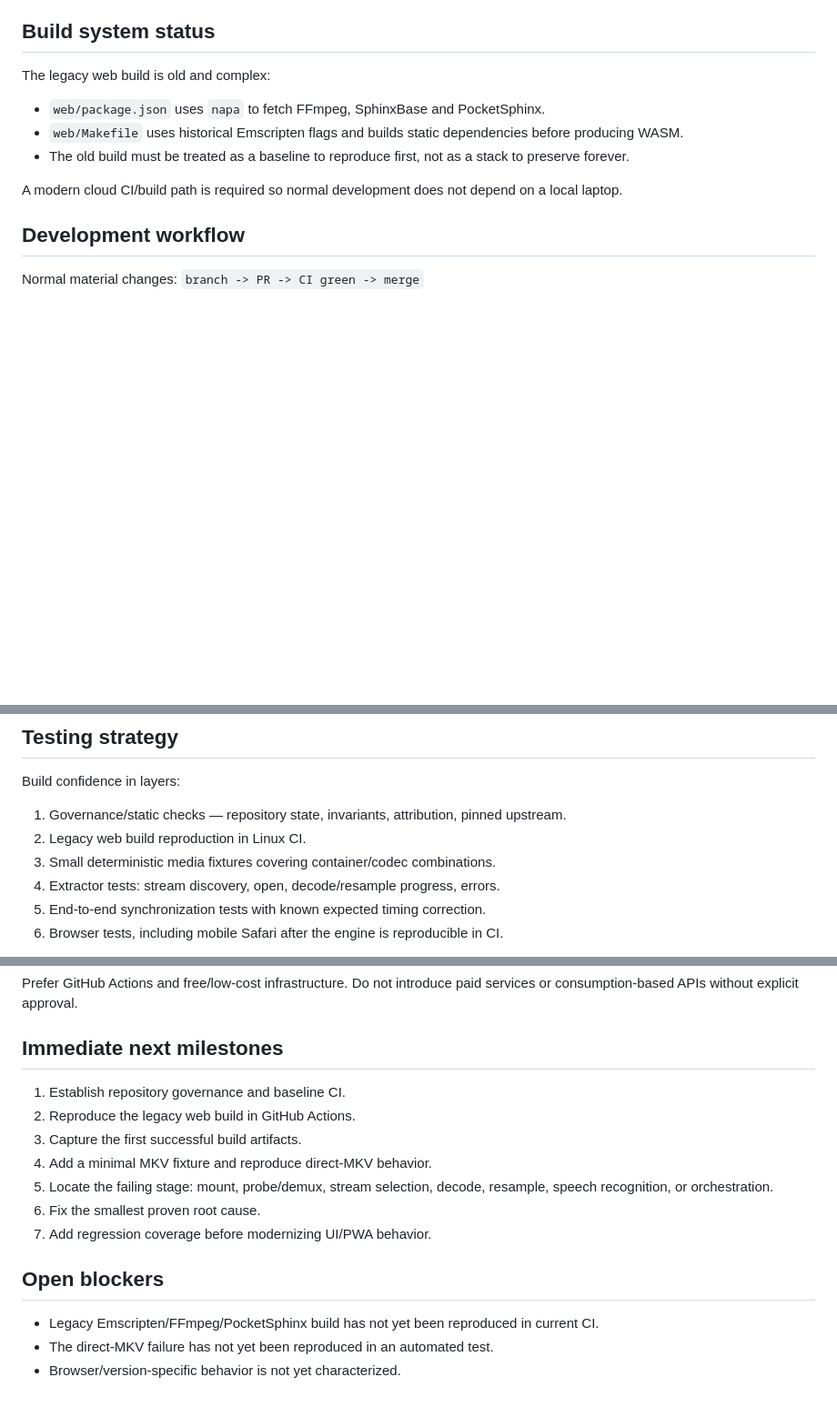
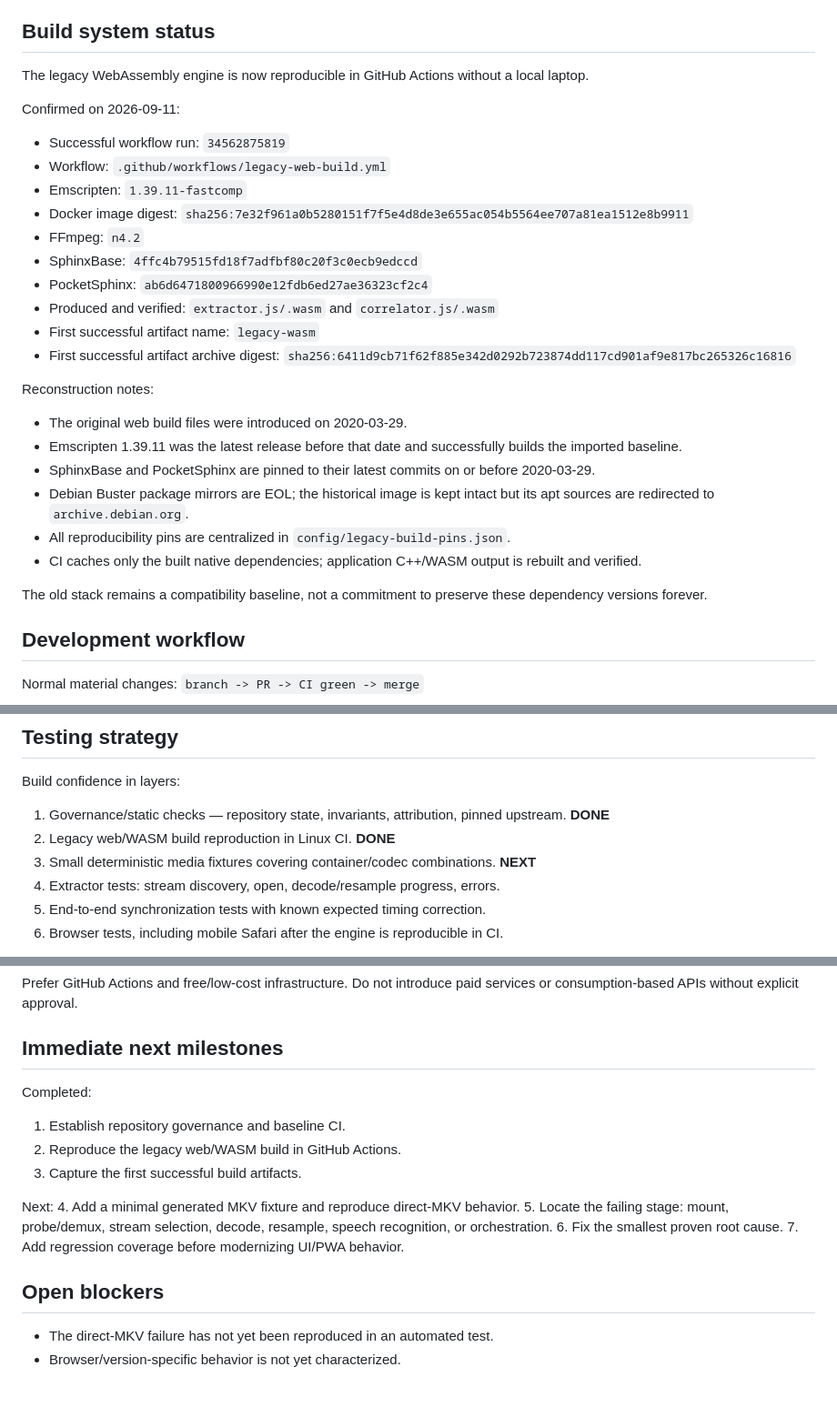
Before and after one commit to Zuzuitu/subsync-web-enhanced, a Markdown page: docs/PROJECT_STATE.md, 3 parts joined by grey strips. Shown at 91% size. GitHub-like rendering; blank space fills up the shorter version.

Commit message:
docs: record successful cloud WASM reproduction

```diff
--- a/docs/PROJECT_STATE.md
+++ b/docs/PROJECT_STATE.md
@@ -72,12 +72,29 @@ Do not state that FFmpeg, MKV parsing, codec support, memory, Safari, or any spe
 
 ## Build system status
 
-The legacy web build is old and complex:
-- `web/package.json` uses `napa` to fetch FFmpeg, SphinxBase and PocketSphinx.
-- `web/Makefile` uses historical Emscripten flags and builds static dependencies before producing WASM.
-- The old build must be treated as a baseline to reproduce first, not as a stack to preserve forever.
+The legacy WebAssembly engine is now reproducible in GitHub Actions without a local laptop.
 
-A modern cloud CI/build path is required so normal development does not depend on a local laptop.
+Confirmed on 2026-09-11:
+- Successful workflow run: `34562875819`
+- Workflow: `.github/workflows/legacy-web-build.yml`
+- Emscripten: `1.39.11-fastcomp`
+- Docker image digest: `sha256:7e32f961a0b5280151f7f5e4d8de3e655ac054b5564ee707a81ea1512e8b9911`
+- FFmpeg: `n4.2`
+- SphinxBase: `4ffc4b79515fd18f7adfbf80c20f3c0ecb9edccd`
+- PocketSphinx: `ab6d6471800966990e12fdb6ed27ae36323cf2c4`
+- Produced and verified: `extractor.js/.wasm` and `correlator.js/.wasm`
+- First successful artifact name: `legacy-wasm`
+- First successful artifact archive digest: `sha256:6411d9cb71f62f885e342d0292b723874dd117cd901af9e817bc265326c16816`
+
+Reconstruction notes:
+- The original web build files were introduced on 2020-03-29.
+- Emscripten 1.39.11 was the latest release before that date and successfully builds the imported baseline.
+- SphinxBase and PocketSphinx are pinned to their latest commits on or before 2020-03-29.
+- Debian Buster package mirrors are EOL; the historical image is kept intact but its apt sources are redirected to `archive.debian.org`.
+- All reproducibility pins are centralized in `config/legacy-build-pins.json`.
+- CI caches only the built native dependencies; application C++/WASM output is rebuilt and verified.
+
+The old stack remains a compatibility baseline, not a commitment to preserve these dependency versions forever.
 
 ## Development workflow
 
@@ -96,9 +113,9 @@ Rules:
 
 Build confidence in layers:
 
-1. Governance/static checks — repository state, invariants, attribution, pinned upstream.
-2. Legacy web build reproduction in Linux CI.
-3. Small deterministic media fixtures covering container/codec combinations.
+1. Governance/static checks — repository state, invariants, attribution, pinned upstream. **DONE**
+2. Legacy web/WASM build reproduction in Linux CI. **DONE**
+3. Small deterministic media fixtures covering container/codec combinations. **NEXT**
 4. Extractor tests: stream discovery, open, decode/resample progress, errors.
 5. End-to-end synchronization tests with known expected timing correction.
 6. Browser tests, including mobile Safari after the engine is reproducible in CI.
@@ -132,16 +149,18 @@ Prefer GitHub Actions and free/low-cost infrastructure. Do not introduce paid se
 
 ## Immediate next milestones
 
+Completed:
 1. Establish repository governance and baseline CI.
-2. Reproduce the legacy web build in GitHub Actions.
+2. Reproduce the legacy web/WASM build in GitHub Actions.
 3. Capture the first successful build artifacts.
-4. Add a minimal MKV fixture and reproduce direct-MKV behavior.
+
+Next:
+4. Add a minimal generated MKV fixture and reproduce direct-MKV behavior.
 5. Locate the failing stage: mount, probe/demux, stream selection, decode, resample, speech recognition, or orchestration.
 6. Fix the smallest proven root cause.
 7. Add regression coverage before modernizing UI/PWA behavior.
 
 ## Open blockers
 
-- Legacy Emscripten/FFmpeg/PocketSphinx build has not yet been reproduced in current CI.
 - The direct-MKV failure has not yet been reproduced in an automated test.
 - Browser/version-specific behavior is not yet characterized.
```
